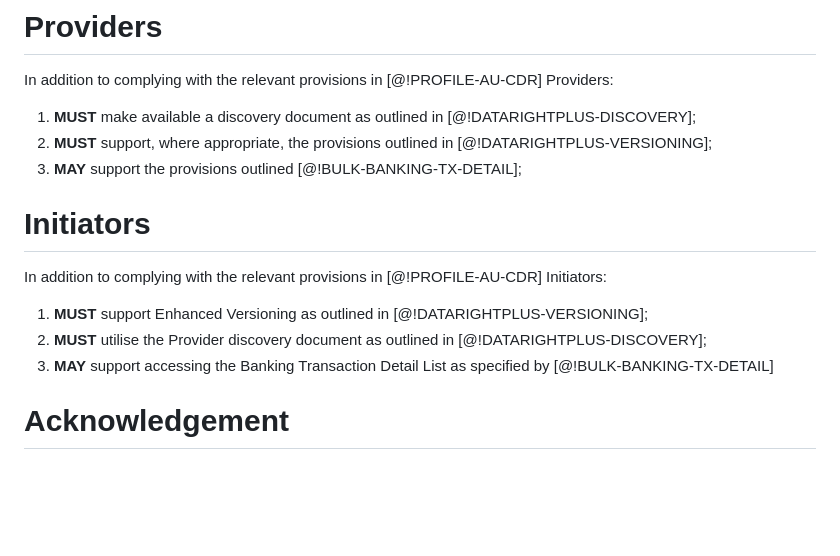
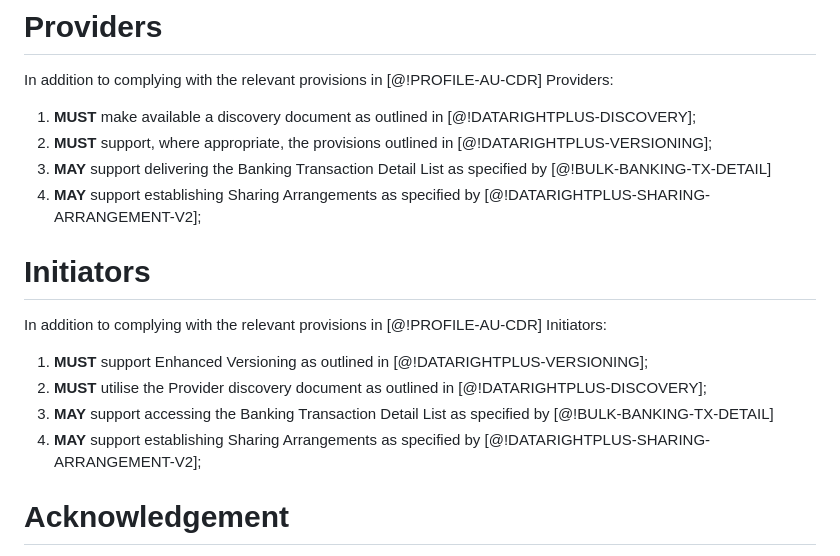
Before and after one commit to datarightplus/datarightplus-dio-profile, a Markdown page: draft-authors-datarightplus-dio-profile.md, the part around one of its changes. GitHub-like rendering; blank space fills up the shorter version.

```diff
--- a/draft-authors-datarightplus-dio-profile.md
+++ b/draft-authors-datarightplus-dio-profile.md
@@ -46,7 +46,8 @@ In addition to complying with the relevant provisions in [@!PROFILE-AU-CDR] Prov
 
 1. **MUST** make available a discovery document as outlined in [@!DATARIGHTPLUS-DISCOVERY];
 2. **MUST** support, where appropriate, the provisions outlined in [@!DATARIGHTPLUS-VERSIONING];
-3. **MAY** support the provisions outlined [@!BULK-BANKING-TX-DETAIL];
+3. **MAY** support delivering the Banking Transaction Detail List as specified by [@!BULK-BANKING-TX-DETAIL]
+4. **MAY** support establishing Sharing Arrangements as specified by [@!DATARIGHTPLUS-SHARING-ARRANGEMENT-V2];
 
 # Initiators
 
@@ -55,6 +56,7 @@ In addition to complying with the relevant provisions in [@!PROFILE-AU-CDR] Init
 1. **MUST** support Enhanced Versioning as outlined in [@!DATARIGHTPLUS-VERSIONING];
 2. **MUST** utilise the Provider discovery document as outlined in [@!DATARIGHTPLUS-DISCOVERY];
 3. **MAY** support accessing the Banking Transaction Detail List as specified by [@!BULK-BANKING-TX-DETAIL]
+4. **MAY** support establishing Sharing Arrangements as specified by [@!DATARIGHTPLUS-SHARING-ARRANGEMENT-V2];
 
 # Acknowledgement
 
```
Also changed, not shown: other parts of draft-authors-datarightplus-dio-profile.md (+5 -1 lines).
